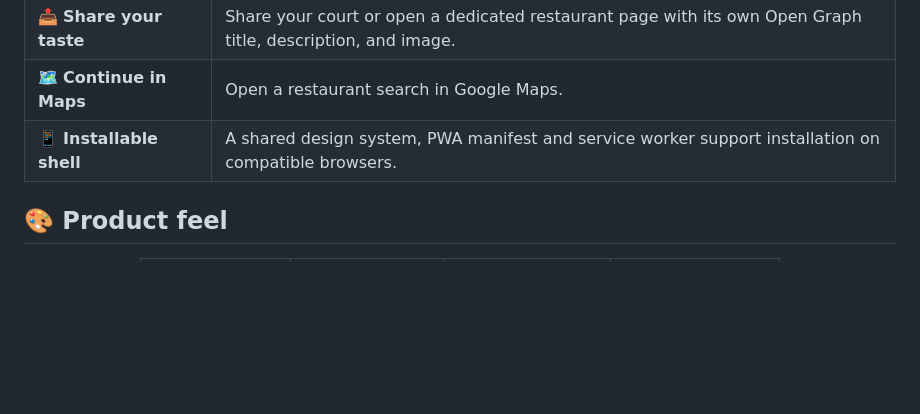
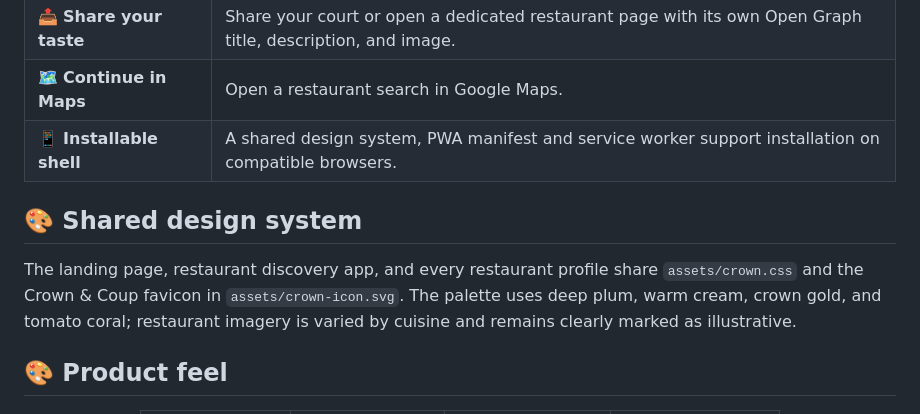
Before and after one commit to getkonnekted/Crown, a Markdown page: README.md, the part around the change. Drawn GitHub-style; blank space fills up the shorter version.

Commit message:
docs: document shared Crown & Coup design system

```diff
--- a/README.md
+++ b/README.md
@@ -39,6 +39,10 @@ Choosing where to eat shouldn't mean starting from zero every time.
 | 📤 **Share your taste** | Share your court or open a dedicated restaurant page with its own Open Graph title, description, and image. |
 | 🗺️ **Continue in Maps** | Open a restaurant search in Google Maps. |
 | 📱 **Installable shell** | A shared design system, PWA manifest and service worker support installation on compatible browsers. |
+
+## 🎨 Shared design system
+
+The landing page, restaurant discovery app, and every restaurant profile share `assets/crown.css` and the Crown & Coup favicon in `assets/crown-icon.svg`. The palette uses deep plum, warm cream, crown gold, and tomato coral; restaurant imagery is varied by cuisine and remains clearly marked as illustrative.
 
 ## 🎨 Product feel
 
```
